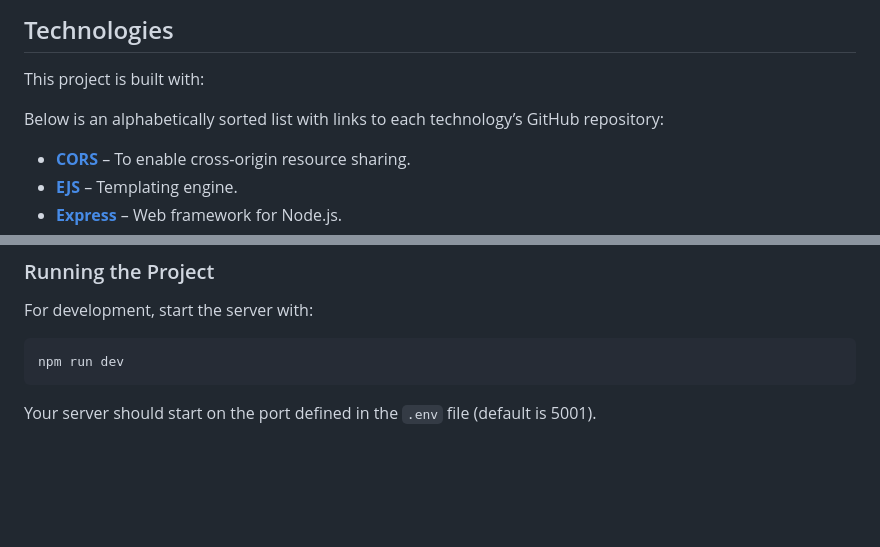
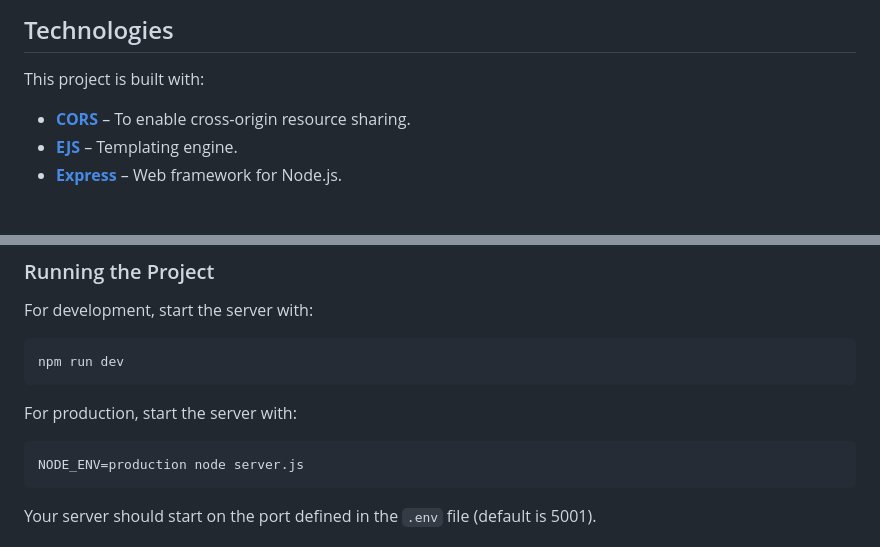
Before and after one commit to RAYHunts/whatsback-web, a Markdown page: README.md, 2 parts joined by grey strips. GitHub-like rendering; blank space fills up the shorter version.

````diff
--- a/README.md
+++ b/README.md
@@ -25,8 +34,6 @@ Whatsback Provider is a simple WhatsApp provider that offers basic functionality
 ## Technologies
 
 This project is built with:
-
-Below is an alphabetically sorted list with links to each technology’s GitHub repository:
 
 - [**CORS**](https://github.com/expressjs/cors) – To enable cross‑origin resource sharing.
 - [**EJS**](https://github.com/mde/ejs) – Templating engine.
@@ -91,6 +138,12 @@ For development, start the server with:
 npm run dev
 ```
 
+For production, start the server with:
+
+```bash
+NODE_ENV=production node server.js
+```
+
 Your server should start on the port defined in the `.env` file (default is 5001).
 
 ## Security Considerations
````
Also changed, not shown: other parts of README.md (+64 -5 lines).
